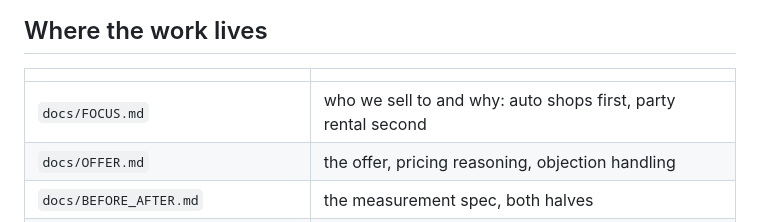
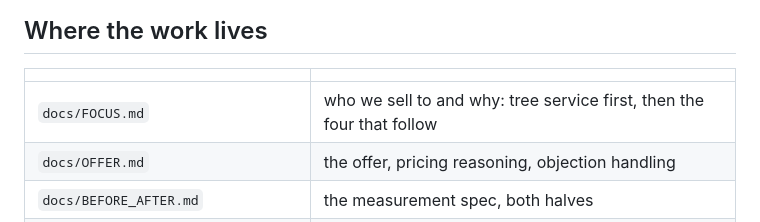
Before and after one commit to millytest2/builtfor, a Markdown page: CLAUDE.md, the part around the change. GitHub-like rendering.

Commit message:
Point CLAUDE.md at the current FOCUS.md decision
Co-Authored-By: Claude Opus 5.5 <noreply@anthropic.com>
Claude-Session: https://claude.ai/code/session_013PmzAvUBgK1LQf1LE3j9pT

```diff
--- a/CLAUDE.md
+++ b/CLAUDE.md
@@ -66,7 +66,7 @@ Cancel with 30 days' notice. Buyout of the site at $2,000 after 12 months.
 
 | | |
 |---|---|
-| `docs/FOCUS.md` | who we sell to and why: auto shops first, party rental second |
+| `docs/FOCUS.md` | who we sell to and why: tree service first, then the four that follow |
 | `docs/OFFER.md` | the offer, pricing reasoning, objection handling |
 | `docs/BEFORE_AFTER.md` | the measurement spec, both halves |
 | `docs/DELIVERY.md` | how a job gets done, and the two commands |
```
